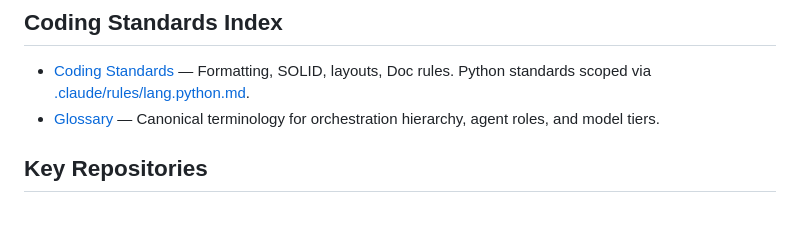
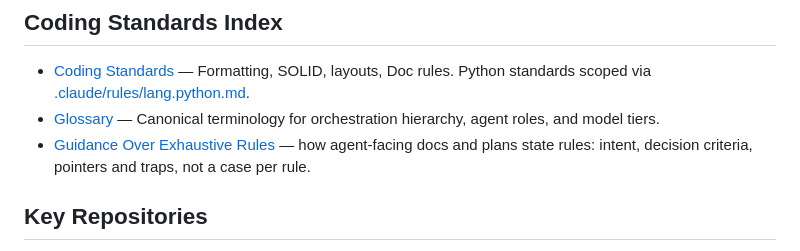
Before and after one commit to teatrie/brownfield-ai, a Markdown page: CLAUDE.md, the part around the change. GitHub-like rendering; blank space fills up the shorter version.

Commit message:
docs: index Guidance Over Exhaustive Rules and add the PROTOCOL-PORT-001 plan
CLAUDE.md's Coding Standards Index gains an entry for the new
coding_standards.md section, so agents find the principle from the
top-level instructions.

docs/plans/PROTOCOL-PORT-001/ holds this epic's plan and its lifecycle
README (status IN PROGRESS).

Co-Authored-By: Claude Opus 5.5 <noreply@anthropic.com>

```diff
--- a/CLAUDE.md
+++ b/CLAUDE.md
@@ -38,6 +38,7 @@ scope unless the user asks for it explicitly.
 
 - [Coding Standards](./docs/coding_standards.md) — Formatting, SOLID, layouts, Doc rules. Python standards scoped via [.claude/rules/lang.python.md](./.claude/rules/lang.python.md).
 - [Glossary](./docs/glossary.md) — Canonical terminology for orchestration hierarchy, agent roles, and model tiers.
+- [Guidance Over Exhaustive Rules](./docs/coding_standards.md#guidance-over-exhaustive-rules) — how agent-facing docs and plans state rules: intent, decision criteria, pointers and traps, not a case per rule.
 
 ## Key Repositories
 
```
Also changed, not shown: 2 other files.
